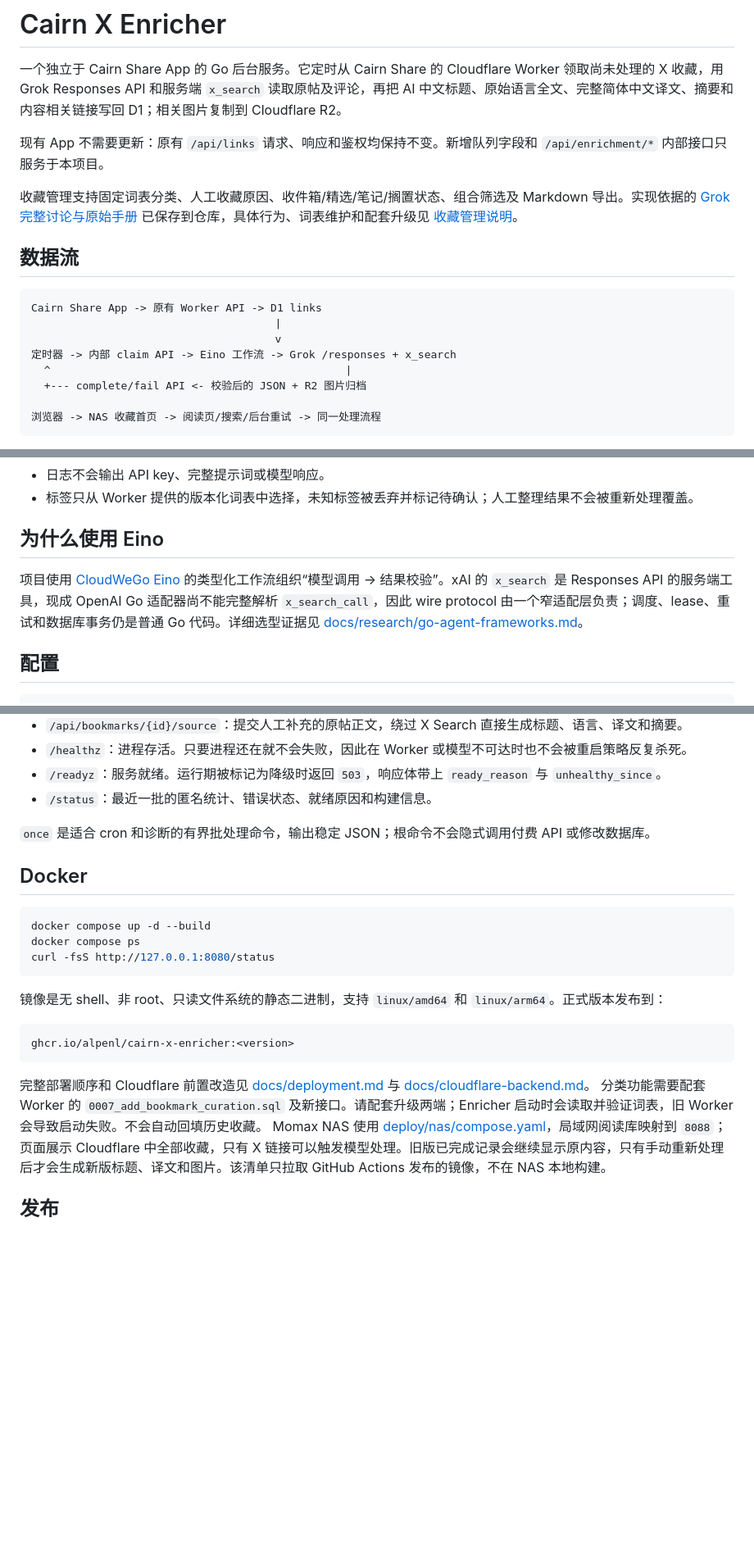
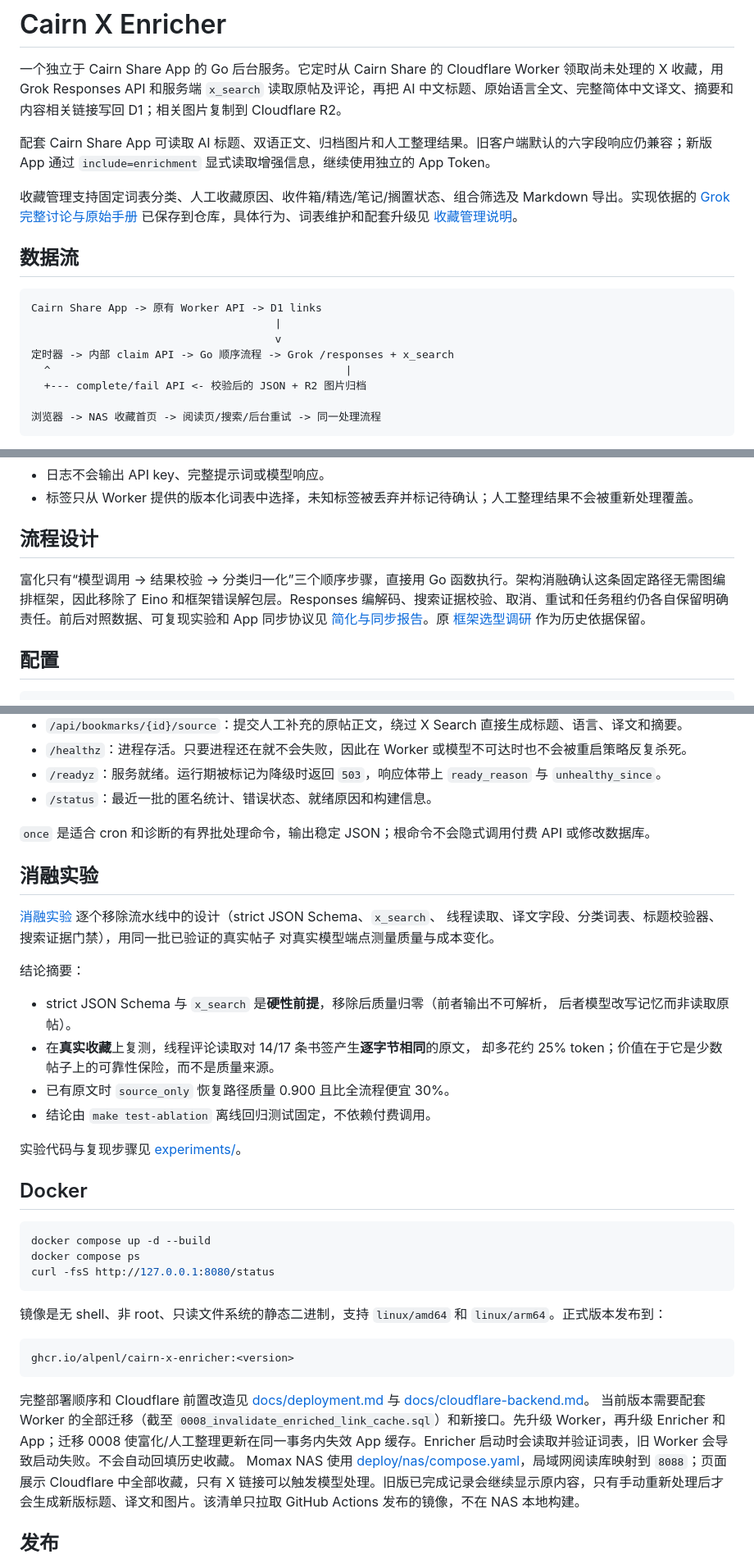
Before and after one commit to Alpenl/cairn-x-enricher, a Markdown page: README.md, 3 parts joined by grey strips. Shown at 82% size. Drawn GitHub-style; blank space fills up the shorter version.

Commit message:
docs: describe simplified flow, ablation findings, and sync requirements
Update the README to reflect the current architecture: a plain Go
enrichment flow instead of an Eino workflow, the `include=enrichment`
App contract, the summary/hydrate list behavior, and the new `make`
targets. Add an ablation section summarizing the hard prerequisites
(strict JSON Schema, x_search), the thread-read trade-off, and the
source-only recovery path.

Note in the CHANGELOG that the current version requires all Worker
migrations through 0008 (which invalidates the App cache on enriched or
curated updates) and that Worker should be upgraded before the Enricher
and App.

````diff
--- a/README.md
+++ b/README.md
@@ -2,7 +2,7 @@
 
 一个独立于 Cairn Share App 的 Go 后台服务。它定时从 Cairn Share 的 Cloudflare Worker 领取尚未处理的 X 收藏，用 Grok Responses API 和服务端 `x_search` 读取原帖及评论，再把 AI 中文标题、原始语言全文、完整简体中文译文、摘要和内容相关链接写回 D1；相关图片复制到 Cloudflare R2。
 
-现有 App 不需要更新：原有 `/api/links` 请求、响应和鉴权均保持不变。新增队列字段和 `/api/enrichment/*` 内部接口只服务于本项目。
+配套 Cairn Share App 可读取 AI 标题、双语正文、归档图片和人工整理结果。旧客户端默认的六字段响应仍兼容；新版 App 通过 `include=enrichment` 显式读取增强信息，继续使用独立的 App Token。
 
 收藏管理支持固定词表分类、人工收藏原因、收件箱/精选/笔记/搁置状态、组合筛选及 Markdown 导出。实现依据的 [Grok 完整讨论与原始手册](docs/bookmark-management.md#讨论归档) 已保存到仓库，具体行为、词表维护和配套升级见 [收藏管理说明](docs/bookmark-management.md)。
 
@@ -12,7 +12,7 @@
 Cairn Share App -> 原有 Worker API -> D1 links
                                       |
                                       v
-定时器 -> 内部 claim API -> Eino 工作流 -> Grok /responses + x_search
+定时器 -> 内部 claim API -> Go 顺序流程 -> Grok /responses + x_search
   ^                                              |
   +--- complete/fail API <- 校验后的 JSON + R2 图片归档
 
@@ -31,9 +31,9 @@ Cairn Share App -> 原有 Worker API -> D1 links
 - 日志不会输出 API key、完整提示词或模型响应。
 - 标签只从 Worker 提供的版本化词表中选择，未知标签被丢弃并标记待确认；人工整理结果不会被重新处理覆盖。
 
-## 为什么使用 Eino
+## 流程设计
 
-项目使用 [CloudWeGo Eino](https://github.com/cloudwego/eino) 的类型化工作流组织“模型调用 -> 结果校验”。xAI 的 `x_search` 是 Responses API 的服务端工具，现成 OpenAI Go 适配器尚不能完整解析 `x_search_call`，因此 wire protocol 由一个窄适配层负责；调度、lease、重试和数据库事务仍是普通 Go 代码。详细选型证据见 [docs/research/go-agent-frameworks.md](docs/research/go-agent-frameworks.md)。
+富化只有“模型调用 → 结果校验 → 分类归一化”三个顺序步骤，直接用 Go 函数执行。架构消融确认这条固定路径无需图编排框架，因此移除了 Eino 和框架错误解包层。Responses 编解码、搜索证据校验、取消、重试和任务租约仍各自保留明确责任。前后对照数据、可复现实验和 App 同步协议见 [简化与同步报告](docs/simplification-and-sync.md)。原 [框架选型调研](docs/research/go-agent-frameworks.md) 作为历史依据保留。
 
 ## 配置
 
@@ -88,6 +89,23 @@ go run ./cmd/cairn-x-enricher serve
 
 `once` 是适合 cron 和诊断的有界批处理命令，输出稳定 JSON；根命令不会隐式调用付费 API 或修改数据库。
 
+## 消融实验
+
+[消融实验](docs/ablation.md) 逐个移除流水线中的设计（strict JSON Schema、`x_search`、
+线程读取、译文字段、分类词表、标题校验器、搜索证据门禁），用同一批已验证的真实帖子
+对真实模型端点测量质量与成本变化。
+
+结论摘要：
+
+- strict JSON Schema 与 `x_search` 是**硬性前提**，移除后质量归零（前者输出不可解析，
+  后者模型改写记忆而非读取原帖）。
+- 在**真实收藏**上复测，线程评论读取对 14/17 条书签产生**逐字节相同**的原文，
+  却多花约 25% token；价值在于它是少数帖子上的可靠性保险，而不是质量来源。
+- 已有原文时 `source_only` 恢复路径质量 0.900 且比全流程便宜 30%。
+- 结论由 `make test-ablation` 离线回归测试固定，不依赖付费调用。
+
+实验代码与复现步骤见 [experiments/](experiments/README.md)。
+
 ## Docker
 
 ```bash
@@ -103,7 +121,7 @@ ghcr.io/alpenl/cairn-x-enricher:<version>
 ```
 
 完整部署顺序和 Cloudflare 前置改造见 [docs/deployment.md](docs/deployment.md) 与 [docs/cloudflare-backend.md](docs/cloudflare-backend.md)。
-分类功能需要配套 Worker 的 `0007_add_bookmark_curation.sql` 及新接口。请配套升级两端；Enricher 启动时会读取并验证词表，旧 Worker 会导致启动失败。不会自动回填历史收藏。
+当前版本需要配套 Worker 的全部迁移（截至 `0008_invalidate_enriched_link_cache.sql`）和新接口。先升级 Worker，再升级 Enricher 和 App；迁移 0008 使富化/人工整理更新在同一事务内失效 App 缓存。Enricher 启动时会读取并验证词表，旧 Worker 会导致启动失败。不会自动回填历史收藏。
 Momax NAS 使用 [deploy/nas/compose.yaml](deploy/nas/compose.yaml)，局域网阅读库映射到 `8088`；页面展示 Cloudflare 中全部收藏，只有 X 链接可以触发模型处理。旧版已完成记录会继续显示原内容，只有手动重新处理后才会生成新版标题、译文和图片。该清单只拉取 GitHub Actions 发布的镜像，不在 NAS 本地构建。
 
 ## 发布
````
Also changed, not shown: other parts of README.md (+1 -0 lines), CHANGELOG.md (+11 -0 lines).
